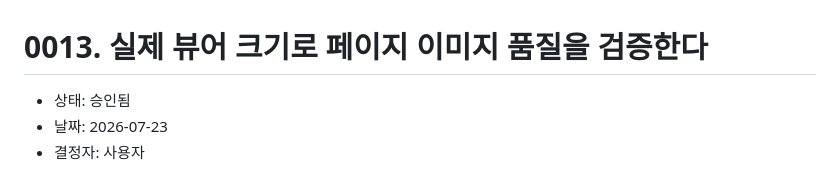
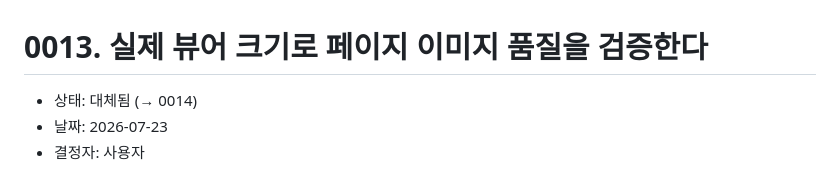
Before and after one commit to Ilgeobolkka/Ilgeobolkka, a Markdown page: docs/adr/0013-validate-page-images-at-viewer-size.md, the part around the change. Drawn GitHub-style.

```diff
--- a/docs/adr/0013-validate-page-images-at-viewer-size.md
+++ b/docs/adr/0013-validate-page-images-at-viewer-size.md
@@ -1,6 +1,6 @@
 # 0013. 실제 뷰어 크기로 페이지 이미지 품질을 검증한다
 
-- 상태: 승인됨
+- 상태: 대체됨 (→ 0014)
 - 날짜: 2026-07-23
 - 결정자: 사용자
 
```
Also changed, not shown: README.md (+1 -1 lines), docs/adr/0014-separate-image-fidelity-and-viewport-readability.md (added, +122 -0 lines).
